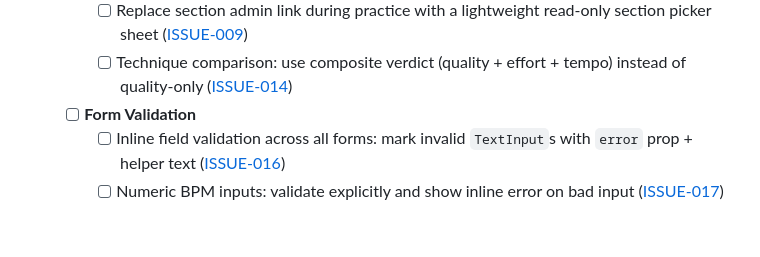
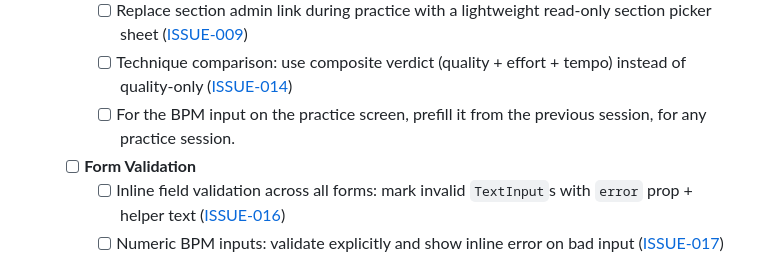
Before and after one commit to Senth/my-musical-repertoire, a Markdown page: PLAN.md, the part around the change. GitHub-like rendering; blank space fills up the shorter version.

Commit message:
docs(plan): Add prefill BPM improvement

```diff
--- a/PLAN.md
+++ b/PLAN.md
@@ -138,6 +138,7 @@ Tailwind classes are the same via NativeWind: `<View className="flex-1 p-4 bg-wh
     - [ ] Convert the practice radio buttons to be similar as technique practice page.
     - [ ] Replace section admin link during practice with a lightweight read-only section picker sheet ([ISSUE-009](/.tmp/ui-ux-issues.md))
     - [ ] Technique comparison: use composite verdict (quality + effort + tempo) instead of quality-only ([ISSUE-014](/.tmp/ui-ux-issues.md))
+    - [ ] For the BPM input on the practice screen, prefill it from the previous session, for any practice session.
   - [ ] **Form Validation**
     - [ ] Inline field validation across all forms: mark invalid `TextInput`s with `error` prop + helper text ([ISSUE-016](/.tmp/ui-ux-issues.md))
     - [ ] Numeric BPM inputs: validate explicitly and show inline error on bad input ([ISSUE-017](/.tmp/ui-ux-issues.md))
```
